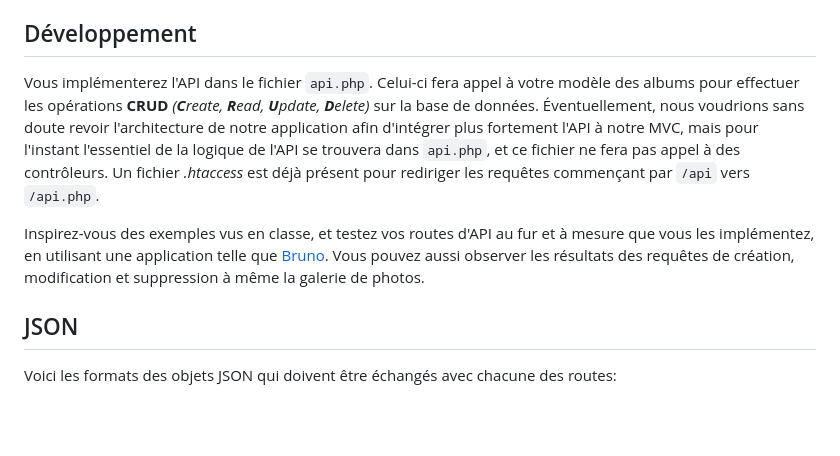
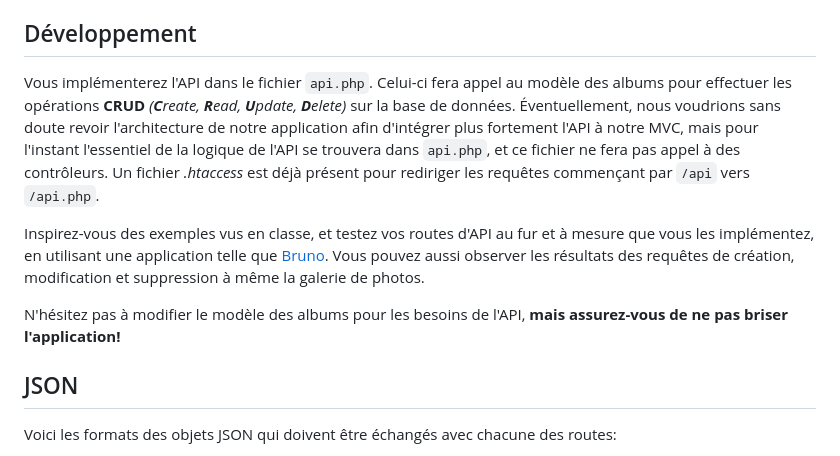
Before and after one commit to 420-715-FE/lab07, a Markdown page: README.md, the part around the change. GitHub-like rendering; blank space fills up the shorter version.

Commit message:
Ajouter phrase dans le readme sur la modification du modèle

```diff
--- a/README.md
+++ b/README.md
@@ -19,9 +19,11 @@ L'API devra offrir les routes suivantes:
 
 ## Développement
 
-Vous implémenterez l'API dans le fichier `api.php`. Celui-ci fera appel à votre modèle des albums pour effectuer les opérations **CRUD** *(**C**reate, **R**ead, **U**pdate, **D**elete)* sur la base de données. Éventuellement, nous voudrions sans doute revoir l'architecture de notre application afin d'intégrer plus fortement l'API à notre MVC, mais pour l'instant l'essentiel de la logique de l'API se trouvera dans `api.php`, et ce fichier ne fera pas appel à des contrôleurs. Un fichier *.htaccess* est déjà présent pour rediriger les requêtes commençant par `/api` vers `/api.php`.
+Vous implémenterez l'API dans le fichier `api.php`. Celui-ci fera appel au modèle des albums pour effectuer les opérations **CRUD** *(**C**reate, **R**ead, **U**pdate, **D**elete)* sur la base de données. Éventuellement, nous voudrions sans doute revoir l'architecture de notre application afin d'intégrer plus fortement l'API à notre MVC, mais pour l'instant l'essentiel de la logique de l'API se trouvera dans `api.php`, et ce fichier ne fera pas appel à des contrôleurs. Un fichier *.htaccess* est déjà présent pour rediriger les requêtes commençant par `/api` vers `/api.php`.
 
 Inspirez-vous des exemples vus en classe, et testez vos routes d'API au fur et à mesure que vous les implémentez, en utilisant une application telle que [Bruno](https://www.usebruno.com/). Vous pouvez aussi observer les résultats des requêtes de création, modification et suppression à même la galerie de photos.
+
+N'hésitez pas à modifier le modèle des albums pour les besoins de l'API, **mais assurez-vous de ne pas briser l'application!**
 
 ## JSON
 
```
